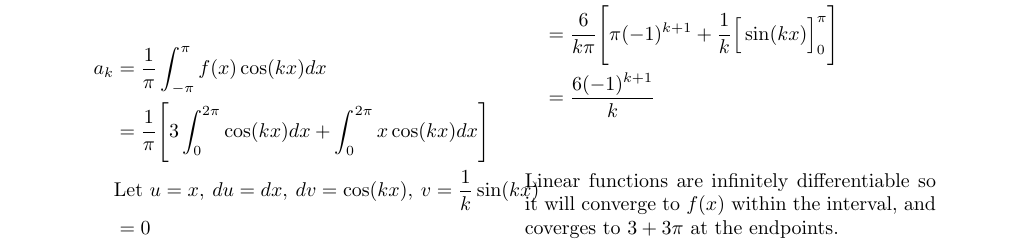
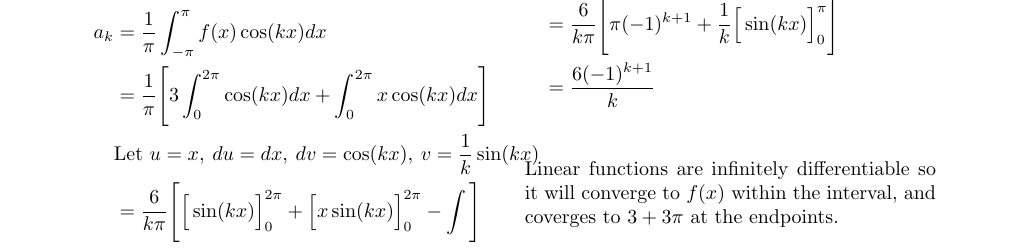
Before and after one commit to poonkeegan/school, a LaTeX document (matb42/a2.tex): part of page 3 of 4, cut so that both start at the same text. Compiled offline with pdfLaTeX.

Commit message:
Sat Jan 20 16:36:50 EST 2018

```diff
--- a/matb42/a2.tex
+++ b/matb42/a2.tex
@@ -174,6 +174,7 @@ If this Fourier series converges describe the function to which it converges.
     a_k &= \frac{1}{\pi} \int_{-\pi}^{\pi}f(x)\cos(kx) dx \\
     &= \frac{1}{\pi}\Bigg[ 3\int_{0}^{2\pi}\cos(kx) dx + \int_{0}^{2\pi}x\cos(kx) dx \Bigg] \\
     &\text{Let } u = x,\: du = dx,\: dv = \cos(kx),\: v = \frac{1}{k}\sin(kx) \\
+    &= \frac{6}{k\pi}\Bigg[\Big[\sin(kx)\Big]_{0}^{2\pi} + \Big[x \sin(kx)\Big]^{2\pi}_{0} - \int \Bigg] \\
     &= 0
 \end{align*}
 \begin{align*}
```
Also changed, not shown: a2.pdf, 1 other file.
